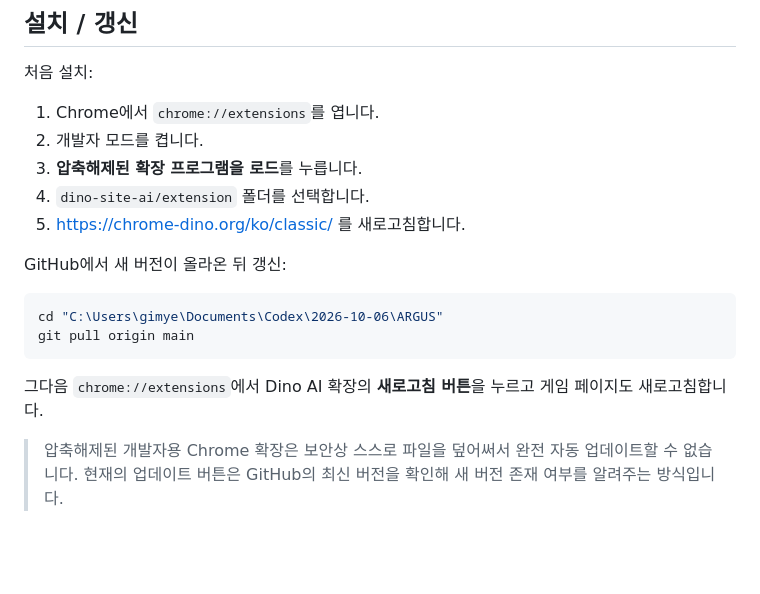
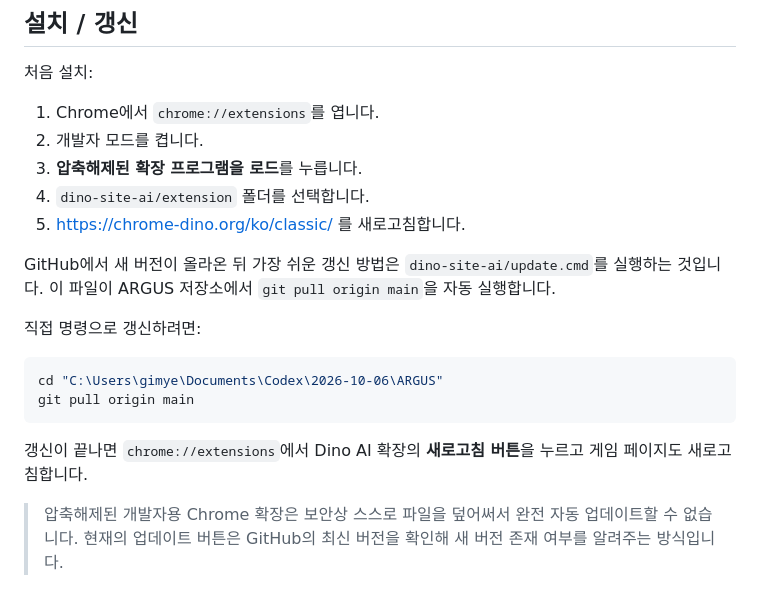
Before and after one commit to kimyejun978-tech/ARGUS, a Markdown page: dino-site-ai/README.md, the part around the change. Drawn GitHub-style; blank space fills up the shorter version.

Commit message:
docs(dino): document one-click updater

````diff
--- a/dino-site-ai/README.md
+++ b/dino-site-ai/README.md
@@ -29,14 +29,16 @@
 4. `dino-site-ai/extension` 폴더를 선택합니다.
 5. https://chrome-dino.org/ko/classic/ 를 새로고침합니다.
 
-GitHub에서 새 버전이 올라온 뒤 갱신:
+GitHub에서 새 버전이 올라온 뒤 가장 쉬운 갱신 방법은 `dino-site-ai/update.cmd`를 실행하는 것입니다. 이 파일이 ARGUS 저장소에서 `git pull origin main`을 자동 실행합니다.
+
+직접 명령으로 갱신하려면:
 
 ```powershell
 cd "C:\Users\gimye\Documents\Codex\2026-10-06\ARGUS"
 git pull origin main
 ```
 
-그다음 `chrome://extensions`에서 Dino AI 확장의 **새로고침 버튼**을 누르고 게임 페이지도 새로고침합니다.
+갱신이 끝나면 `chrome://extensions`에서 Dino AI 확장의 **새로고침 버튼**을 누르고 게임 페이지도 새로고침합니다.
 
 > 압축해제된 개발자용 Chrome 확장은 보안상 스스로 파일을 덮어써서 완전 자동 업데이트할 수 없습니다. 현재의 업데이트 버튼은 GitHub의 최신 버전을 확인해 새 버전 존재 여부를 알려주는 방식입니다.
 
````
